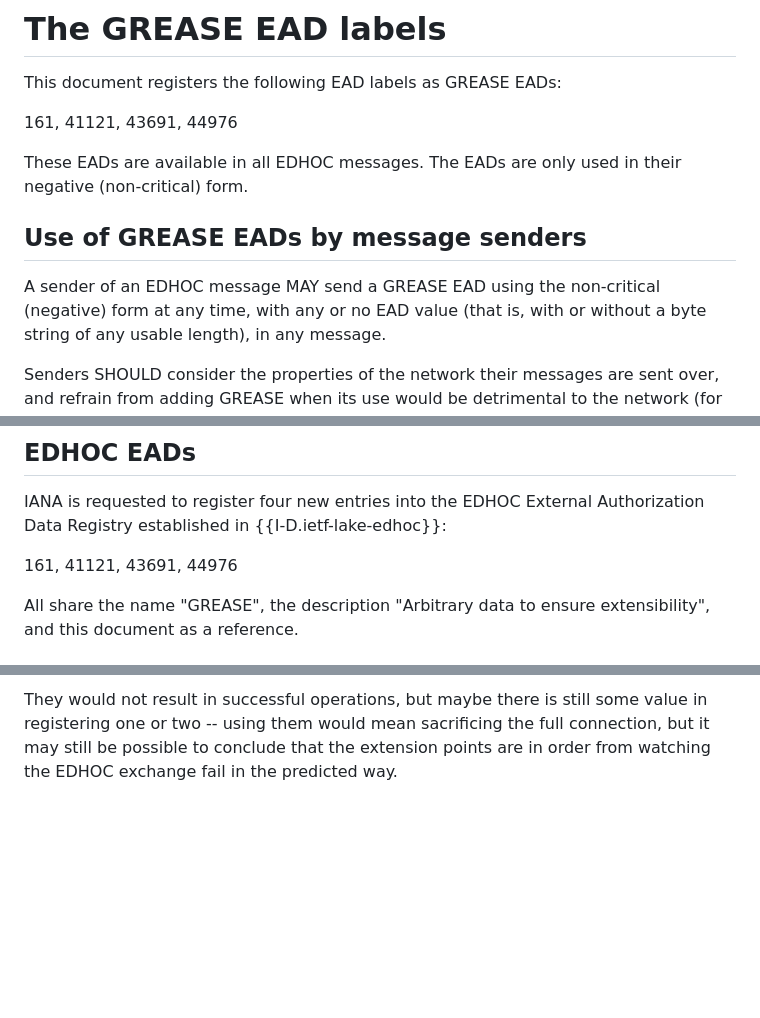
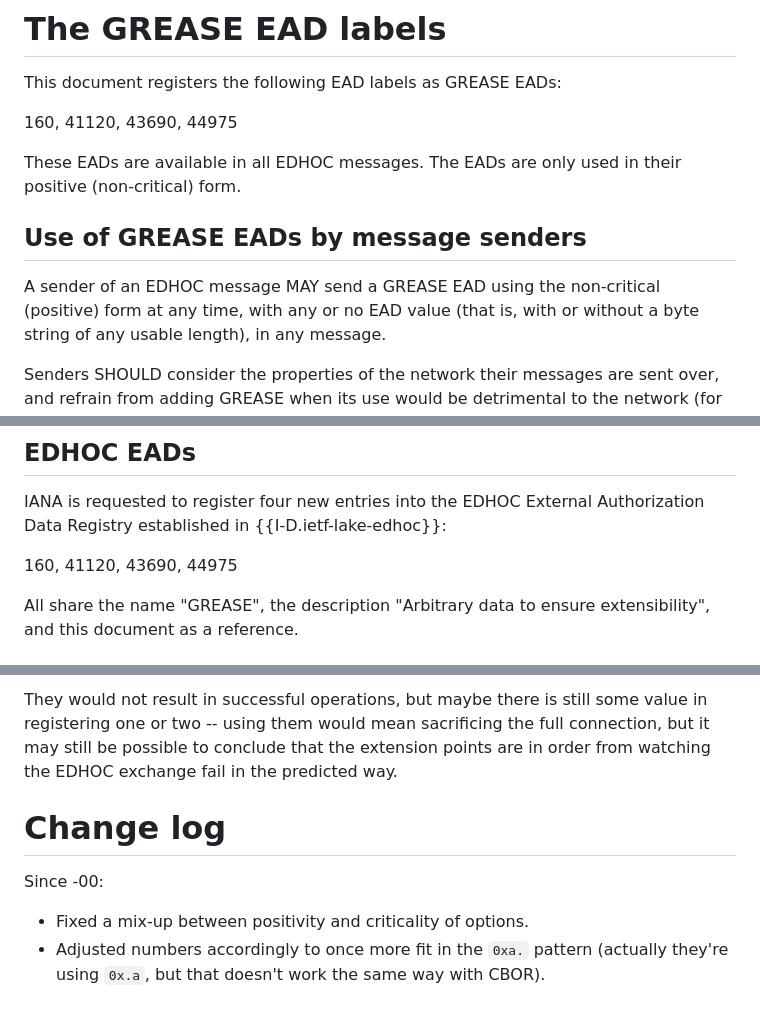
Before and after one commit to lake-wg/grease, a Markdown page: draft-amsuess-core-edhoc-grease.md, 3 parts joined by grey strips. Drawn GitHub-style; blank space fills up the shorter version.

Commit message:
Fix positivity/criticality mix-up

```diff
--- a/draft-amsuess-core-edhoc-grease.md
+++ b/draft-amsuess-core-edhoc-grease.md
@@ -56,14 +56,14 @@ they can afford to send addtional data.
 
 This document registers the following EAD labels as GREASE EADs:
 
-161, 41121, 43691, 44976
+160, 41120, 43690, 44975
 
 These EADs are available in all EDHOC messages.
-The EADs are only used in their negative (non-critical) form.
+The EADs are only used in their positive (non-critical) form.
 
 ## Use of GREASE EADs by message senders
 
-A sender of an EDHOC message MAY send a GREASE EAD using the non-critical (negative) form at any time,
+A sender of an EDHOC message MAY send a GREASE EAD using the non-critical (positive) form at any time,
 with any or no EAD value (that is, with or without a byte string of any usable length),
 in any message.
 
@@ -139,7 +139,7 @@ IANA is requested to register
 four new entries into the EDHOC External Authorization Data Registry
 established in {{I-D.ietf-lake-edhoc}}:
 
-161, 41121, 43691, 44976
+160, 41120, 43690, 44975
 
 All share the name "GREASE",
 the description "Arbitrary data to ensure extensibility",
@@ -174,3 +174,11 @@ but maybe there is still some value in registering one or two --
 using them would mean sacrificing the full connection,
 but it may still be possible to conclude that the extension points are in order
 from watching the EDHOC exchange fail in the predicted way.
+
+# Change log
+
+Since -00:
+
+* Fixed a mix-up between positivity and criticality of options.
+* Adjusted numbers accordingly to once more fit in the `0xa.` pattern
+  (actually they're using `0x.a`, but that doesn't work the same way with CBOR).
```
